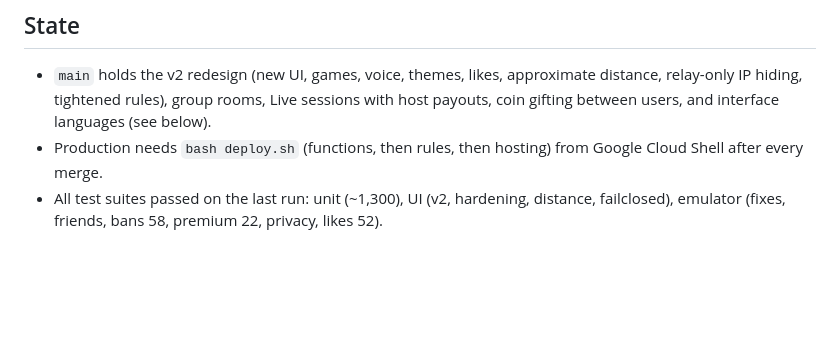
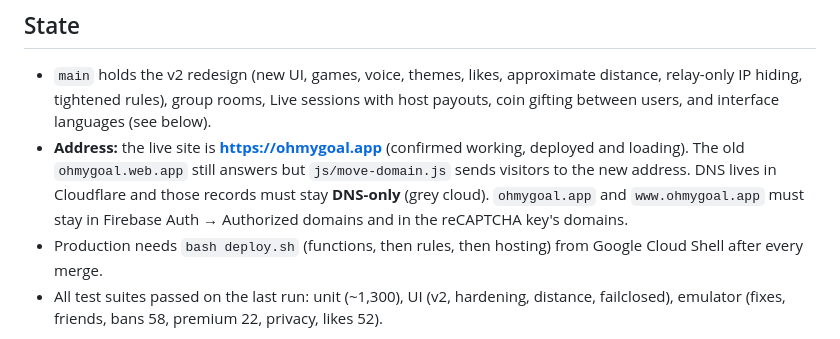
Before and after one commit to maaknmusic/ohmygoal, a Markdown page: HANDOFF.md, the part around the change. Drawn GitHub-style; blank space fills up the shorter version.

Commit message:
HANDOFF: ohmygoal.app is live and working
Co-Authored-By: Claude Sonnet 5.5 <noreply@anthropic.com>
Claude-Session: https://claude.ai/code/session_01Ayxzo7tUdrgdoS8JTCdJhs

```diff
--- a/HANDOFF.md
+++ b/HANDOFF.md
@@ -5,6 +5,7 @@ Read `README.md` first (files, deploy, privacy design). Tests: `tests/README.md`
 
 ## State
 - `main` holds the v2 redesign (new UI, games, voice, themes, likes, approximate distance, relay-only IP hiding, tightened rules), group rooms, Live sessions with host payouts, coin gifting between users, and interface languages (see below).
+- **Address:** the live site is **https://ohmygoal.app** (confirmed working, deployed and loading). The old `ohmygoal.web.app` still answers but `js/move-domain.js` sends visitors to the new address. DNS lives in Cloudflare and those records must stay **DNS-only** (grey cloud). `ohmygoal.app` and `www.ohmygoal.app` must stay in Firebase Auth → Authorized domains and in the reCAPTCHA key's domains.
 - Production needs `bash deploy.sh` (functions, then rules, then hosting) from Google Cloud Shell after every merge.
 - All test suites passed on the last run: unit (~1,300), UI (v2, hardening, distance, failclosed), emulator (fixes, friends, bans 58, premium 22, privacy, likes 52).
 
```
